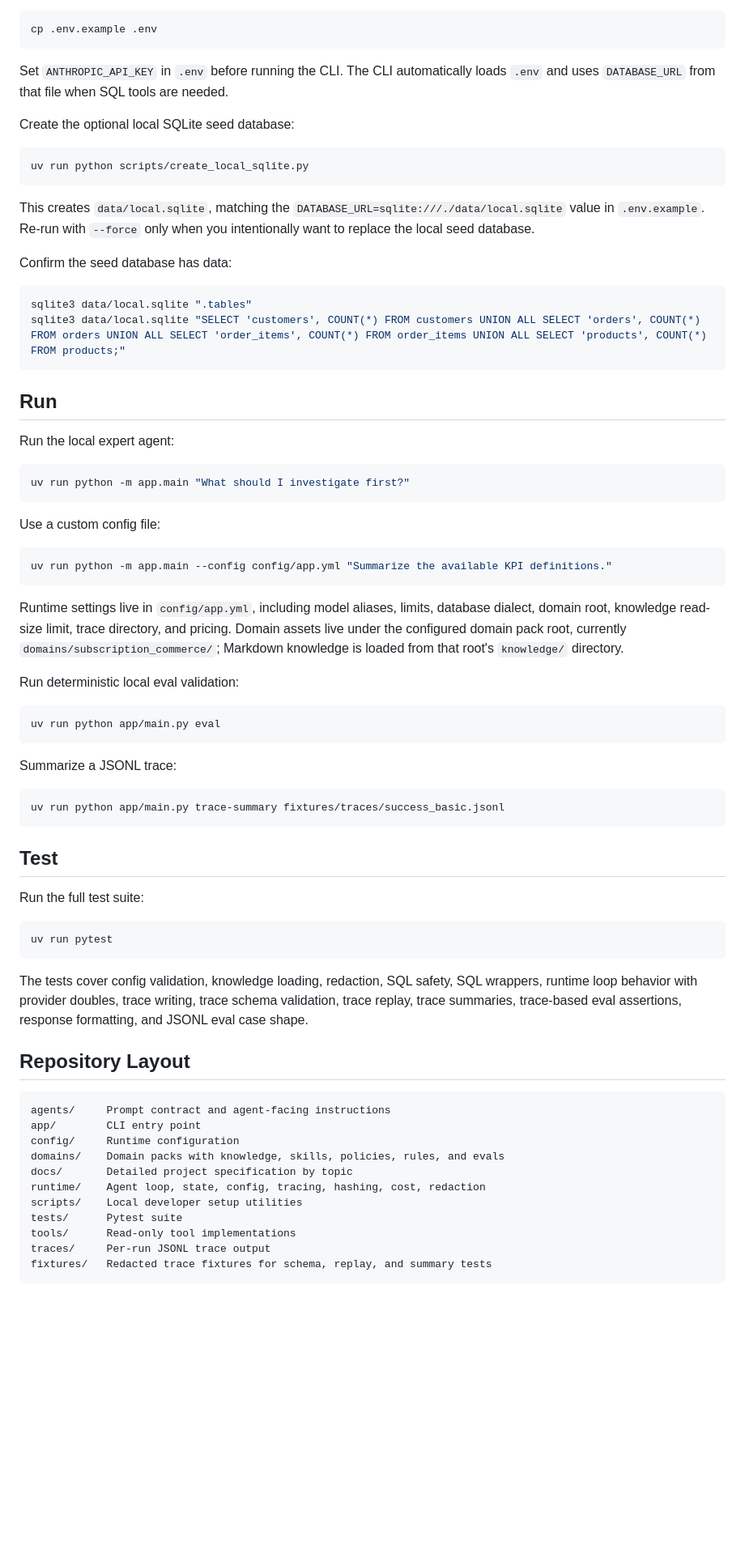
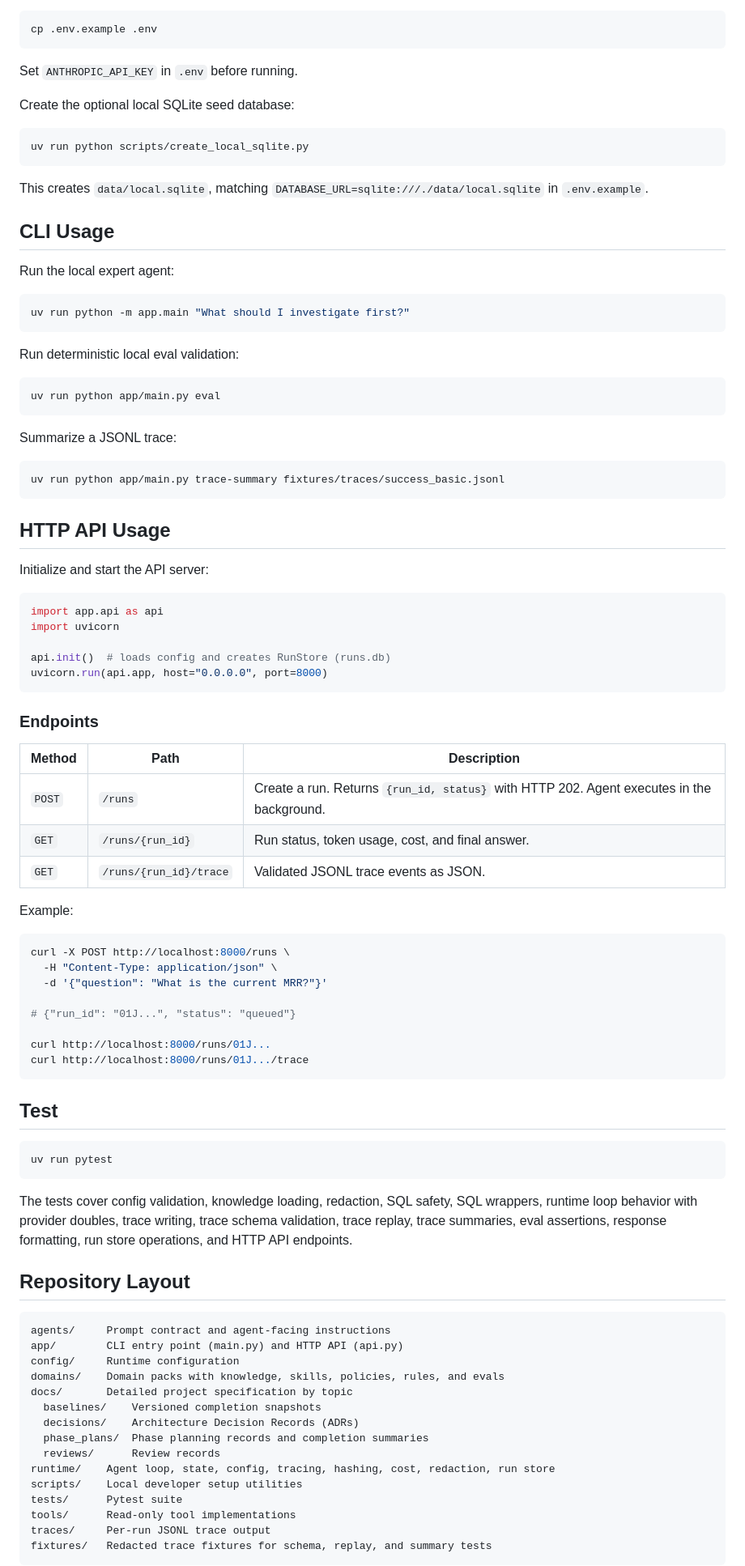
Before and after one commit to eimamura/expert-agent, a Markdown page: README.md, the part around one of its changes. Shown at 81% size. Rendered like a GitHub page; blank space fills up the shorter version.

Commit message:
docs: update README and CLAUDE.md for Phase 3 completion

````diff
--- a/README.md
+++ b/README.md
@@ -60,7 +34,7 @@ Create local environment values:
 cp .env.example .env
 ```
 
-Set `ANTHROPIC_API_KEY` in `.env` before running the CLI. The CLI automatically loads `.env` and uses `DATABASE_URL` from that file when SQL tools are needed.
+Set `ANTHROPIC_API_KEY` in `.env` before running.
 
 Create the optional local SQLite seed database:
 
@@ -68,31 +42,15 @@ Create the optional local SQLite seed database:
 uv run python scripts/create_local_sqlite.py
 ```
 
-This creates `data/local.sqlite`, matching the `DATABASE_URL=sqlite:///./data/local.sqlite` value in `.env.example`. Re-run with `--force` only when you intentionally want to replace the local seed database.
+This creates `data/local.sqlite`, matching `DATABASE_URL=sqlite:///./data/local.sqlite` in `.env.example`.
 
-Confirm the seed database has data:
-
-```bash
-sqlite3 data/local.sqlite ".tables"
-sqlite3 data/local.sqlite "SELECT 'customers', COUNT(*) FROM customers UNION ALL SELECT 'orders', COUNT(*) FROM orders UNION ALL SELECT 'order_items', COUNT(*) FROM order_items UNION ALL SELECT 'products', COUNT(*) FROM products;"
-```
-
-## Run
+## CLI Usage
 
 Run the local expert agent:
 
 ```bash
 uv run python -m app.main "What should I investigate first?"
 ```
-
-Use a custom config file:
-
-```bash
-uv run python -m app.main --config config/app.yml "Summarize the available KPI definitions."
-```
-
-Runtime settings live in `config/app.yml`, including model aliases, limits, database dialect, domain root, knowledge read-size limit, trace directory, and pricing.
-Domain assets live under the configured domain pack root, currently `domains/subscription_commerce/`; Markdown knowledge is loaded from that root's `knowledge/` directory.
 
 Run deterministic local eval validation:
 
@@ -106,25 +64,60 @@ Summarize a JSONL trace:
 uv run python app/main.py trace-summary fixtures/traces/success_basic.jsonl
 ```
 
+## HTTP API Usage
+
+Initialize and start the API server:
+
+```python
+import app.api as api
+import uvicorn
+
+api.init()  # loads config and creates RunStore (runs.db)
+uvicorn.run(api.app, host="0.0.0.0", port=8000)
+```
+
+### Endpoints
+
+| Method | Path | Description |
+| --- | --- | --- |
+| `POST` | `/runs` | Create a run. Returns `{run_id, status}` with HTTP 202. Agent executes in the background. |
+| `GET` | `/runs/{run_id}` | Run status, token usage, cost, and final answer. |
+| `GET` | `/runs/{run_id}/trace` | Validated JSONL trace events as JSON. |
+
+Example:
+
+```bash
+curl -X POST http://localhost:8000/runs \
+  -H "Content-Type: application/json" \
+  -d '{"question": "What is the current MRR?"}'
+
+# {"run_id": "01J...", "status": "queued"}
+
+curl http://localhost:8000/runs/01J...
+curl http://localhost:8000/runs/01J.../trace
+```
+
 ## Test
-
-Run the full test suite:
 
 ```bash
 uv run pytest
 ```
 
-The tests cover config validation, knowledge loading, redaction, SQL safety, SQL wrappers, runtime loop behavior with provider doubles, trace writing, trace schema validation, trace replay, trace summaries, trace-based eval assertions, response formatting, and JSONL eval case shape.
+The tests cover config validation, knowledge loading, redaction, SQL safety, SQL wrappers, runtime loop behavior with provider doubles, trace writing, trace schema validation, trace replay, trace summaries, eval assertions, response formatting, run store operations, and HTTP API endpoints.
 
 ## Repository Layout
 
 ```text
 agents/     Prompt contract and agent-facing instructions
-app/        CLI entry point
+app/        CLI entry point (main.py) and HTTP API (api.py)
 config/     Runtime configuration
 domains/    Domain packs with knowledge, skills, policies, rules, and evals
 docs/       Detailed project specification by topic
-runtime/    Agent loop, state, config, tracing, hashing, cost, redaction
+  baselines/    Versioned completion snapshots
+  decisions/    Architecture Decision Records (ADRs)
+  phase_plans/  Phase planning records and completion summaries
+  reviews/      Review records
+runtime/    Agent loop, state, config, tracing, hashing, cost, redaction, run store
 scripts/    Local developer setup utilities
 tests/      Pytest suite
 tools/      Read-only tool implementations
````
Also changed, not shown: other parts of README.md (+20 -34 lines), CLAUDE.md (+6 -5 lines).
